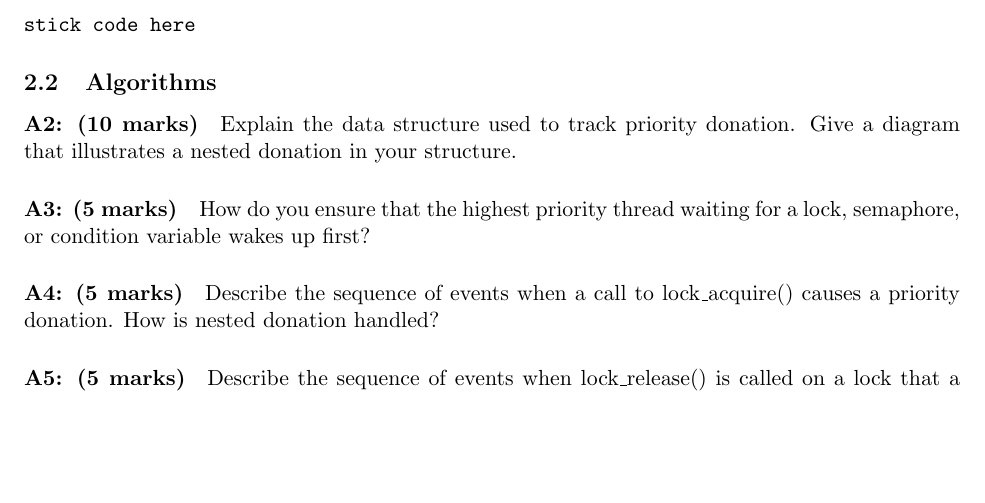
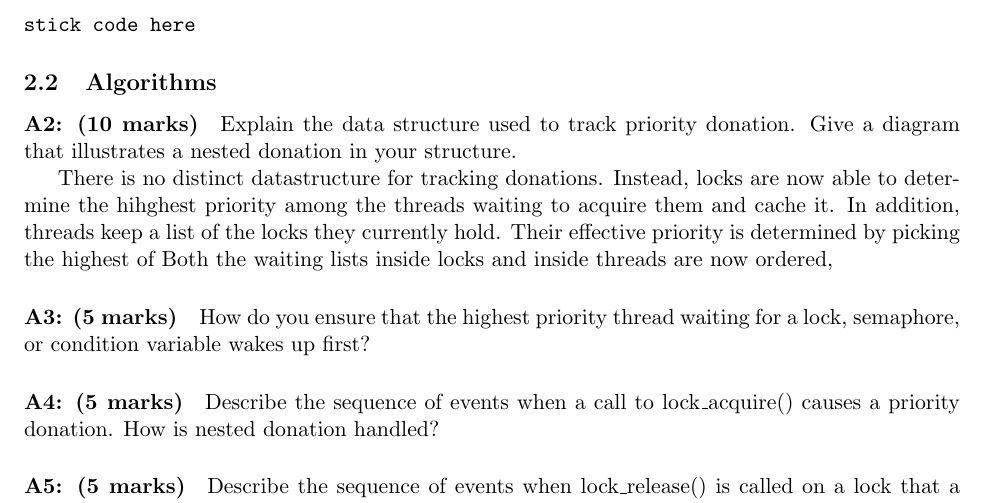
Before and after one commit to louisch/pintos_03, a LaTeX document (doc/task1_design_doc/task1_design_document.tex, which reads doc/task1_design_doc/task1b_priority_scheduling.tex): part of page 1 of 2 before the commit and part of page 1 of 3 after it, cut so that both start at the same text, the shorter picture padded with empty space. Compiled offline with pdfLaTeX.

Commit message:
Task1 dd q3 esquisse.

```diff
--- a/doc/task1_design_doc/task1b_priority_scheduling.tex
+++ b/doc/task1_design_doc/task1b_priority_scheduling.tex
@@ -10,6 +10,11 @@ stick code here
 \subsection{Algorithms}
 \paragraph{A2: (10 marks)}
 Explain the data structure used to track priority donation. Give a diagram that illustrates a nested donation in your structure.
+
+There is no distinct datastructure for tracking donations.
+Instead, locks are now able to determine the hihghest priority among the threads waiting to acquire them and cache it.
+In addition, threads keep a list of the locks they currently hold. Their effective priority is determined by picking the highest of
+Both the waiting lists inside locks and inside threads are now ordered,
 
 \paragraph{A3: (5 marks)}
 How do you ensure that the highest priority thread waiting for a lock, semaphore, or condition variable wakes up first?
```
